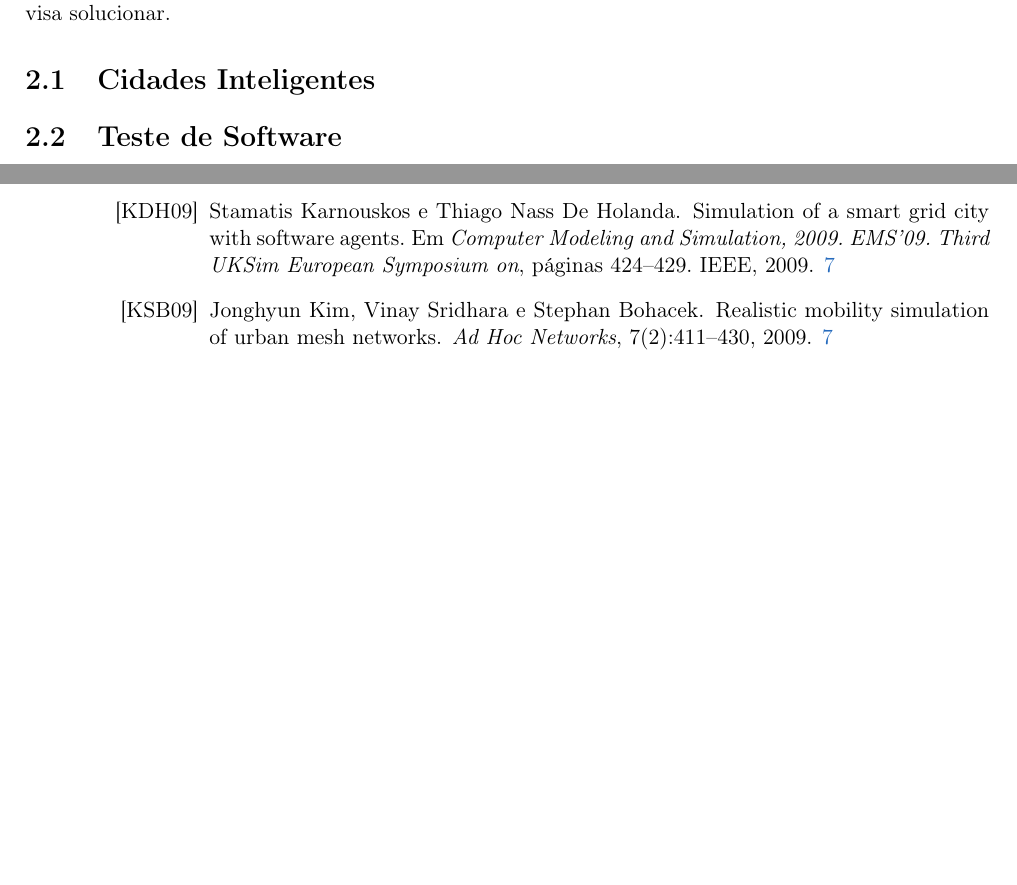
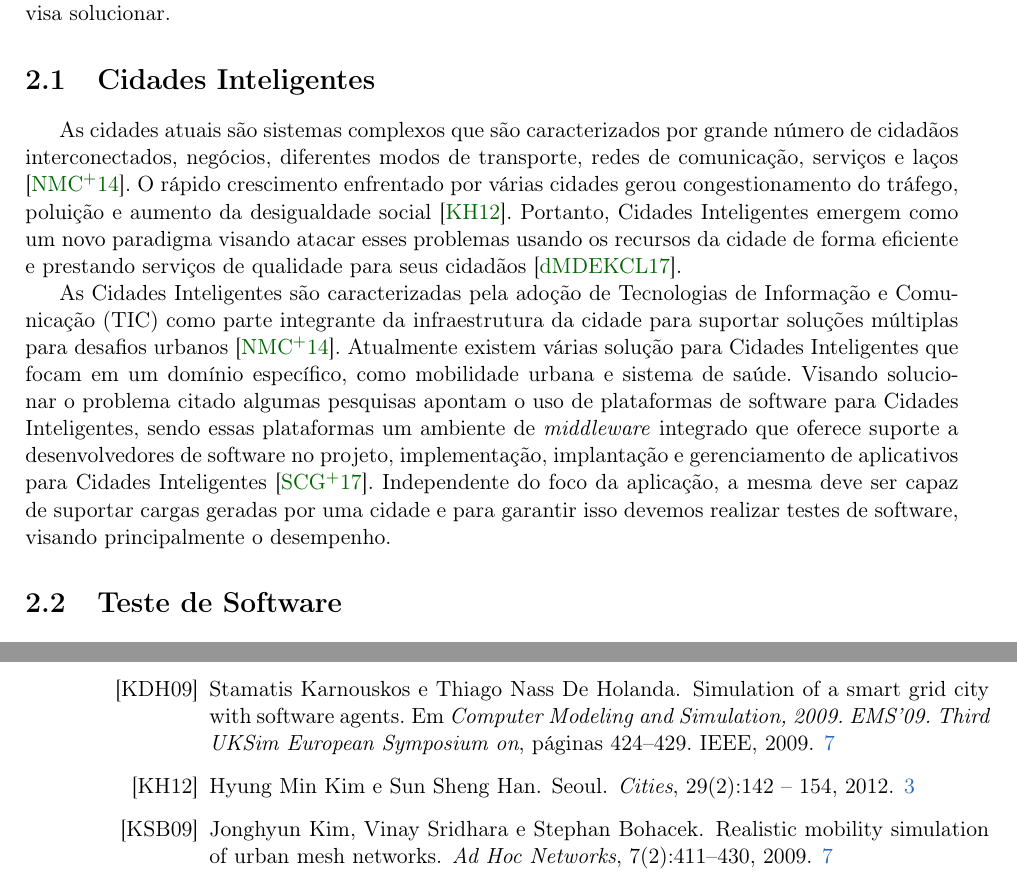
Before and after one commit to lucaskanashiro/masters-degree-qualification, a LaTeX book (quali.tex, which reads chapters/02-revisao-bibliografica.tex): two parts of pages 9 and 28 of 29, joined at a grey line, cut so that both start at the same text, the shorter picture padded with empty space. Compiled offline with pdfLaTeX; the source files are stored in an older character set and shown here as Unicode.

Commit message:
adopt more suggestions made by Eduardo

```diff
--- a/chapters/02-revisao-bibliografica.tex
+++ b/chapters/02-revisao-bibliografica.tex
@@ -10,6 +10,29 @@ no âmbito de Cidades Inteligentes, com o intuito de elucidar os problemas chave
 que este trabalho visa solucionar.
 
 \section{Cidades Inteligentes}
+
+As cidades atuais são sistemas complexos que são caracterizados por grande
+número de cidadãos interconectados, negócios, diferentes modos de transporte,
+redes de comunicação, serviços e laços \cite{neirotti_2014}. O rápido
+crescimento enfrentado por várias cidades gerou congestionamento do tráfego,
+poluição e aumento da desigualdade social \cite{kim_2012}. Portanto, Cidades
+Inteligentes emergem como um novo paradigma visando atacar esses problemas
+usando os recursos da cidade de forma eficiente e prestando serviços de
+qualidade para seus cidadãos \cite{arthur_17}.
+
+As Cidades Inteligentes são caracterizadas pela adoção de Tecnologias de
+Informação e Comunicação (TIC) como parte integrante da infraestrutura da
+cidade para suportar soluções múltiplas para desafios urbanos
+\cite{neirotti_2014}. Atualmente existem várias solução para Cidades
+Inteligentes que focam em um domínio específico, como mobilidade urbana e
+sistema de saúde. Visando solucionar o problema citado algumas pesquisas
+apontam o uso de plataformas de software para Cidades Inteligentes, sendo essas
+plataformas um ambiente de \textit{middleware} integrado que oferece suporte a
+desenvolvedores de software no projeto, implementação, implantação e
+gerenciamento de aplicativos para Cidades Inteligentes \cite{santana_2016}.
+Independente do foco da aplicação, a mesma deve ser capaz de suportar cargas
+geradas por uma cidade e para garantir isso devemos realizar testes de
+software, visando principalmente o desempenho.
 
 \section{Teste de Software}
 
```
Also changed, not shown: bibliografia.bib (+14 -0 lines), chapters/01-introducao.tex (+1 -1 lines).
